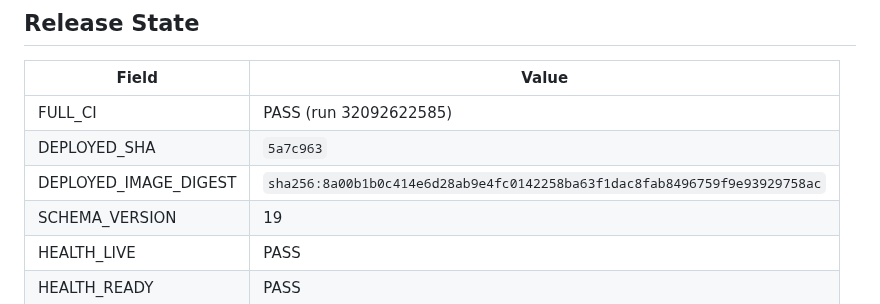
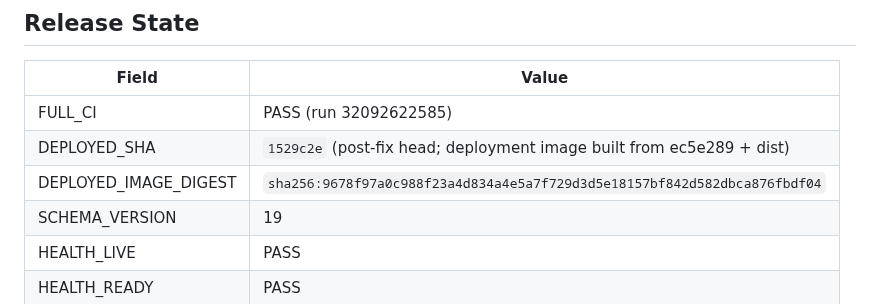
Before and after one commit to gobrowse/gobrowseos, a Markdown page: docs/m21-usability-report.md, the part around the change. Rendered like a GitHub page.

Commit message:
docs: update deployed digest

```diff
--- a/docs/m21-usability-report.md
+++ b/docs/m21-usability-report.md
@@ -57,8 +57,8 @@ Fixed defects (commits):
 | Field | Value |
 |---|---|
 | FULL_CI | PASS (run 32092622585) |
-| DEPLOYED_SHA | `5a7c963` |
-| DEPLOYED_IMAGE_DIGEST | `sha256:8a00b1b0c414e6d28ab9e4fc0142258ba63f1dac8fab8496759f9e93929758ac` |
+| DEPLOYED_SHA | `1529c2e` (post-fix head; deployment image built from ec5e289 + dist) |
+| DEPLOYED_IMAGE_DIGEST | `sha256:9678f97a0c988f23a4d834a4e5a7f729d3d5e18157bf842d582dbca876fbdf04` |
 | SCHEMA_VERSION | 19 |
 | HEALTH_LIVE | PASS |
 | HEALTH_READY | PASS |
```
